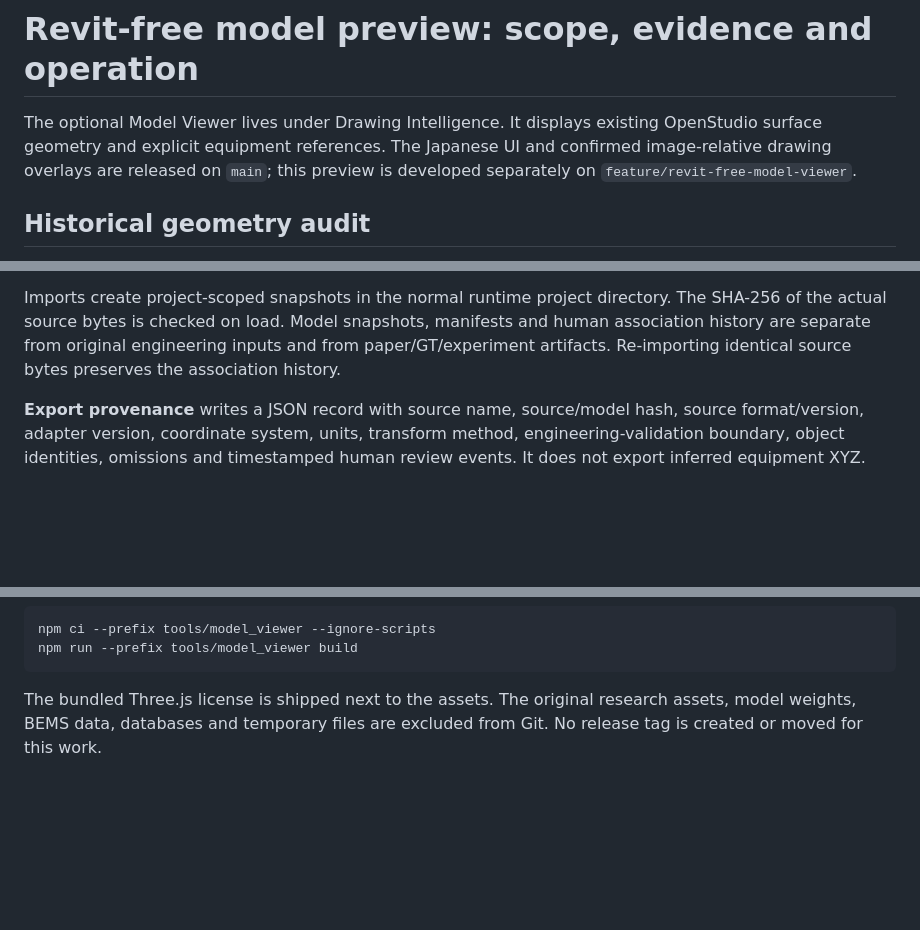
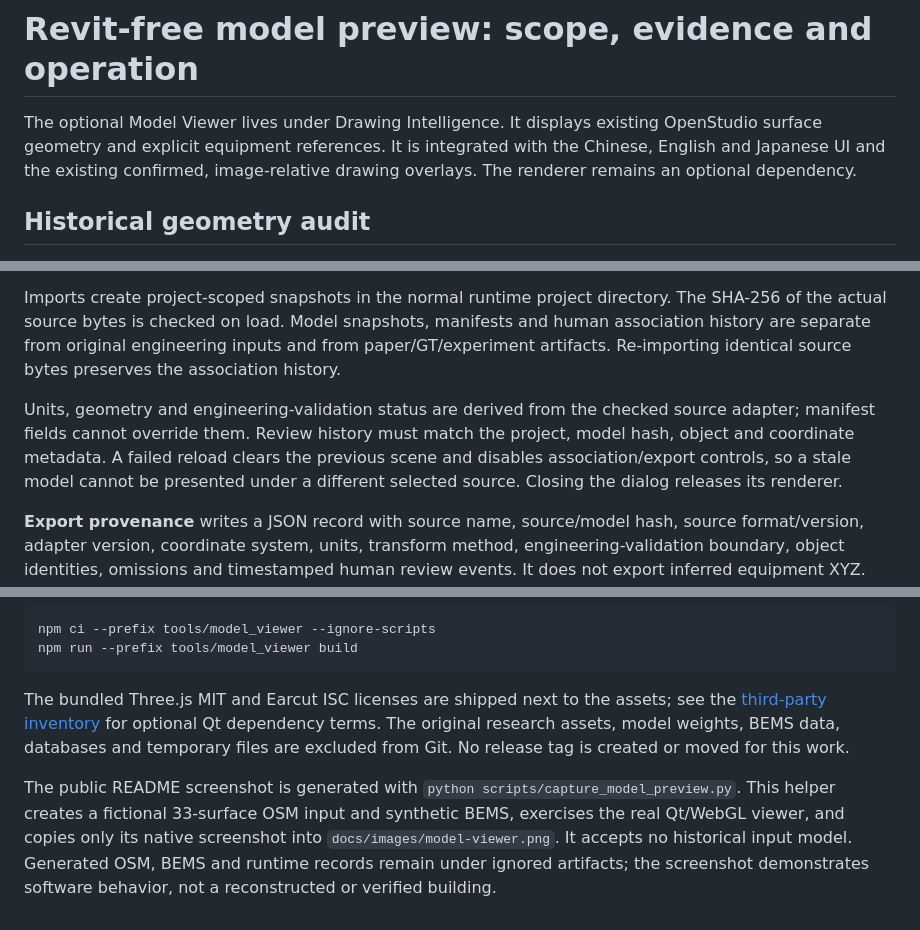
Before and after one commit to KaedeharaT/hvac-ai-analyzer, a Markdown page: docs/revit_free_model_viewer.md, 3 parts joined by grey strips. Drawn GitHub-style; blank space fills up the shorter version.

````diff
--- a/docs/revit_free_model_viewer.md
+++ b/docs/revit_free_model_viewer.md
@@ -1,9 +1,9 @@
 # Revit-free model preview: scope, evidence and operation
 
 The optional Model Viewer lives under Drawing Intelligence. It displays existing
-OpenStudio surface geometry and explicit equipment references. The Japanese UI
-and confirmed image-relative drawing overlays are released on `main`; this
-preview is developed separately on `feature/revit-free-model-viewer`.
+OpenStudio surface geometry and explicit equipment references. It is integrated
+with the Chinese, English and Japanese UI and the existing confirmed,
+image-relative drawing overlays. The renderer remains an optional dependency.
 
 ## Historical geometry audit
 
@@ -121,6 +121,13 @@ manifests and human association history are separate from original engineering
 inputs and from paper/GT/experiment artifacts. Re-importing identical source
 bytes preserves the association history.
 
+Units, geometry and engineering-validation status are derived from the checked
+source adapter; manifest fields cannot override them. Review history must match
+the project, model hash, object and coordinate metadata. A failed reload clears
+the previous scene and disables association/export controls, so a stale model
+cannot be presented under a different selected source. Closing the dialog
+releases its renderer.
+
 **Export provenance** writes a JSON record with source name, source/model hash,
 source format/version, adapter version, coordinate system, units, transform
 method, engineering-validation boundary, object identities, omissions and
@@ -167,6 +174,16 @@ npm ci --prefix tools/model_viewer --ignore-scripts
 npm run --prefix tools/model_viewer build
 ```
 
-The bundled Three.js license is shipped next to the assets. The original
+The bundled Three.js MIT and Earcut ISC licenses are shipped next to the assets;
+see the [third-party inventory](model_viewer_third_party.md) for optional Qt
+dependency terms. The original
 research assets, model weights, BEMS data, databases and temporary files are
 excluded from Git. No release tag is created or moved for this work.
+
+The public README screenshot is generated with
+`python scripts/capture_model_preview.py`. This helper creates a fictional
+33-surface OSM input and synthetic BEMS, exercises the real Qt/WebGL viewer,
+and copies only its native screenshot into `docs/images/model-viewer.png`.
+It accepts no historical input model. Generated OSM, BEMS and runtime records
+remain under ignored artifacts; the screenshot demonstrates software behavior,
+not a reconstructed or verified building.
````
Also changed, not shown: README.md (+15 -5 lines), README_zh.md (+15 -5 lines), docs/model_viewer_third_party.md (added, +34 -0 lines), docs/images/model-viewer.png (added), 8 other files.
